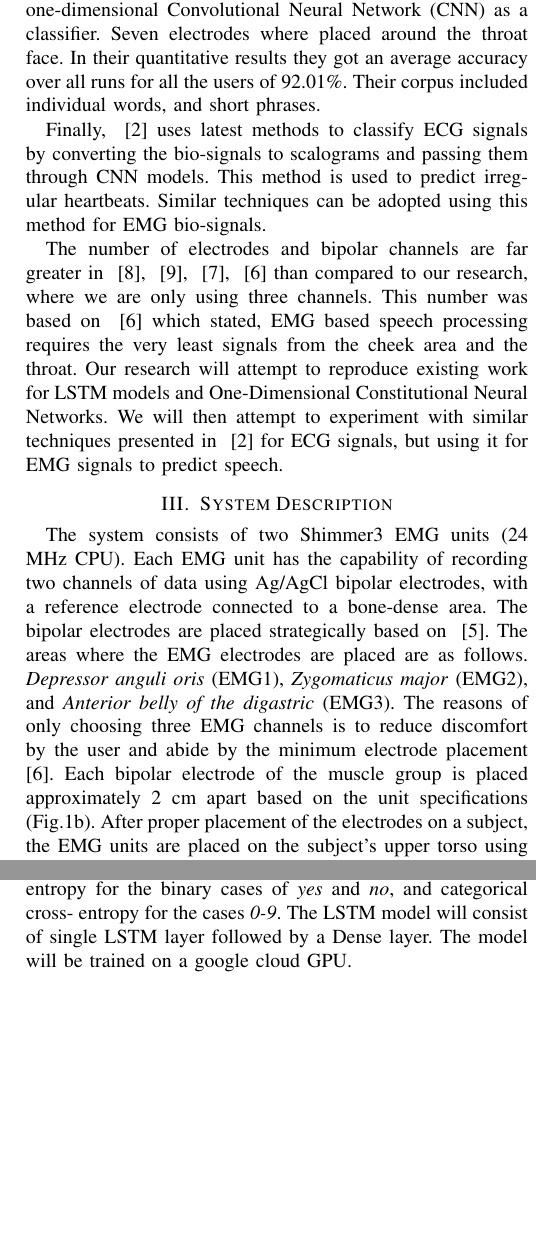
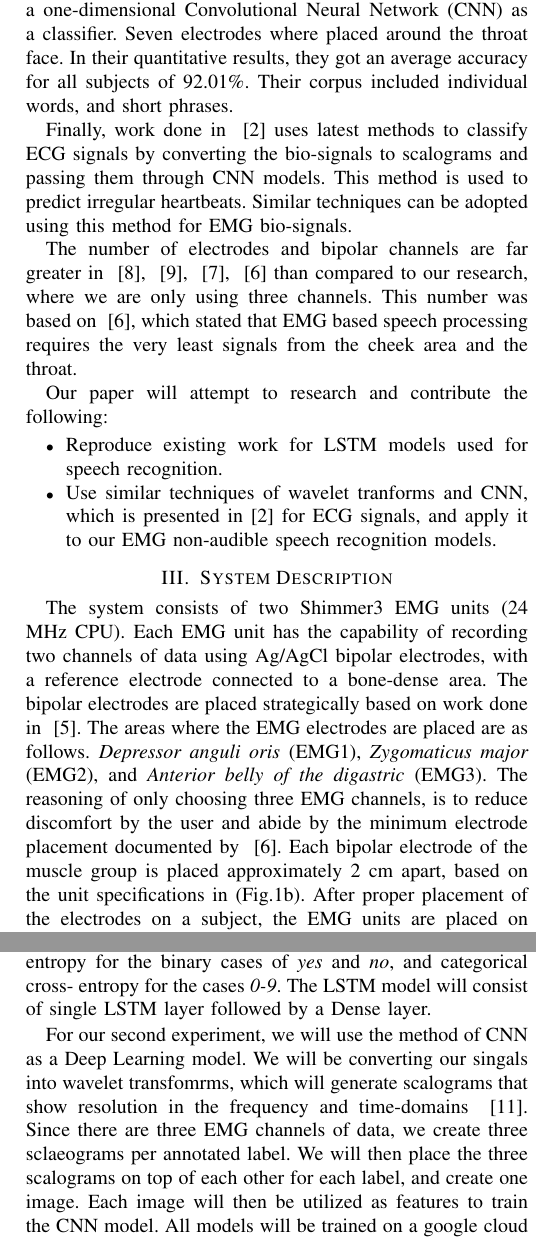
Before and after one commit to RoamEasy/emg-deep-learning, a LaTeX paper (bare_conf/bare_conf.tex): two parts of the columns of pages 2 and 3 of 3, joined at a grey line, cut so that both start at the same text, the shorter picture padded with empty space. Compiled offline with pdfLaTeX.

Commit message:
conference paper to project proposal

```diff
--- a/bare_conf/bare_conf.tex
+++ b/bare_conf/bare_conf.tex
@@ -442,30 +423,26 @@ represent better results.
 
-In ~\cite{kapur_alterego:_2018} built a proof of concept SSI system that uses
+In ~\cite{kapur_alterego:_2018}, they built a proof of concept SSI system that uses
 a one-dimensional Convolutional Neural Network (CNN) as a classifier. Seven electrodes
-where placed around the throat face. In their quantitative results they got an average accuracy over
-all runs for all the users of 92.01\%. Their corpus included individual words, and short
-phrases.
+where placed around the throat face. In their quantitative results, they got an average accuracy for all subjects of 92.01\%. Their corpus included individual words, and short phrases.
 
-Finally, ~\cite{noauthor_classify_nodate} uses latest methods to classify ECG signals by
-converting the bio-signals to scalograms and passing them through CNN models. This method is used
-to predict irregular heartbeats. Similar techniques can be adopted using this method for EMG
-bio-signals.
+Finally, work done in ~\cite{noauthor_classify_nodate} uses latest methods to classify ECG signals by converting the bio-signals to scalograms and passing them through CNN models. This method is used to predict irregular heartbeats. Similar techniques can be adopted using this method for EMG bio-signals.
 
-The number of electrodes and bipolar channels are far greater in ~\cite{kapur_alterego:_2018},
-~\cite{wand_pattern_2014}, ~\cite{janke_emg--speech:_2017}, ~\cite{maier-hein_session_2005} than
-compared to our research, where we are only using three channels. This number was based on
-~\cite{maier-hein_session_2005} which stated, EMG based speech processing requires the very
-least signals from the cheek area and the throat. Our research will attempt to reproduce existing work
-for LSTM models and One-Dimensional Constitutional Neural Networks. We will then attempt to
-experiment with similar techniques presented in ~\cite{noauthor_classify_nodate} for ECG signals,
-but using it for EMG signals to predict speech.
+The number of electrodes and bipolar channels are far greater in ~\cite{kapur_alterego:_2018}, ~\cite{wand_pattern_2014}, ~\cite{janke_emg--speech:_2017}, ~\cite{maier-hein_session_2005} than compared to our research, where we are only using three channels. This number was based on ~\cite{maier-hein_session_2005}, which stated that EMG based speech processing requires the very least signals from the cheek area and the throat.
+
+Our paper will attempt to research and contribute the following:
+\begin{itemize}
+  \item Reproduce existing work for LSTM models used for speech recognition.
+  \item Use similar techniques of wavelet tranforms and CNN, which is presented in\cite{noauthor_classify_nodate} for ECG signals, and apply it to our EMG non-audible speech recognition models.
+\end{itemize}
+
 
 
 \section{System Description}
-The system consists of two Shimmer3 EMG units (24 MHz CPU). Each EMG unit has the capability of recording two channels of data using \ce{Ag/AgCl} bipolar electrodes, with a reference electrode connected to a bone-dense area. The bipolar electrodes are placed strategically based on ~\cite{lopez-larraz_syllable-based_2010}. The areas where the EMG electrodes are placed are as follows. \textit{Depressor anguli oris} (EMG1), \textit{Zygomaticus major} (EMG2), and \textit{Anterior belly of the digastric} (EMG3). The reasons of only choosing three EMG channels is to reduce discomfort by the user and abide by the minimum electrode placement ~\cite{maier-hein_session_2005}. Each bipolar electrode of the muscle group is placed approximately 2 cm apart based on the unit specifications (\figurename \ref{Fig. 1b}). After proper placement of the electrodes on a subject, the EMG units are placed on the subject's upper torso using comfort straps. The EMG unit transmits data via Bluetooth to a Linux-Ubuntu Intel laptop, which captures the EMG recordings and timestamps. The EMG Unit utilizes open source Python to transmit data to the laptop.
+The system consists of two Shimmer3 EMG units (24 MHz CPU). Each EMG unit has the capability of recording two channels of data using \ce{Ag/AgCl} bipolar electrodes, with a reference electrode connected to a bone-dense area. The bipolar electrodes are placed strategically based on work done in ~\cite{lopez-larraz_syllable-based_2010}. The areas where the EMG electrodes are placed are as follows. \textit{Depressor anguli oris} (EMG1), \textit{Zygomaticus major} (EMG2), and \textit{Anterior belly of the digastric} (EMG3). The reasoning of only choosing three EMG channels, is to reduce discomfort by the user and abide by the minimum electrode placement documented by ~\cite{maier-hein_session_2005}. Each bipolar electrode of the muscle group is placed approximately 2 cm apart,  based on the unit specifications in (\figurename \ref{Fig. 1b}). After proper placement of the electrodes on a subject, the EMG units are placed on the subjects upper torso and shoulder, using comfort straps. The EMG units transmits data via Bluetooth to a Linux (Ubuntu) Intel laptop, which captures the EMG recordings and timestamps. The EMG units utilize open source Python to transmit data to the laptop.
+
 
 \subsubsection*{Capturing Data}
-After the subject is connected to the EMG units with the electrodes in place, the of process of acquiring EMG data with annotated samples begins. In our experiments we are capturing two types of annotations for a our sample data. Our \textit{first set} of annotations consist of the labels for the words \textit{yes} and \textit{no}. Our \textit{second set} of annotations consit of the labels of the numeric digits \textit{0-9}. The annotations are generated at random using a python script that prints out the label for the subject to read  (\figurename \ref{Fig. 1a}). The label persists on the screen for two seconds, it is  then followed by the word \textit{relax} which persists for two more seconds. The next label in the annotations is then displayed and repeated for a total of 50 labels per annotated set. The subject performs this task for the \textit{first set} and the \textit{second set}. The associated EMG signals captured with the annotated labels will be used to train the various Deep Learning models which will be discussed in a later section. In total, 10 subjects are recruited to volunteer their data. The entire data, for each set will be split into 80/20 , which will be used for model training and validation respectively.
+After the subject is connected to the EMG units with the electrodes in place, the process of acquiring EMG data with annotated samples begins. In our experiments we are capturing two types of annotations for a our sample data. Our \textit{first set} of annotations consist of the labels for the words \textit{yes} and \textit{no}. Our \textit{second set} of annotations consit of the labels of the numeric digits \textit{0-9}. The annotations are generated at random using a python script that prints out the label for the subject to read  (\figurename \ref{Fig. 1a}). The label persists on the screen for two seconds, it is  then followed by the word \textit{relax}, which persists for two more seconds. The next label in the annotations is displayed and repeated at random for a total of 50 labels per annotated set. The subject performs this task for the \textit{first set} and \textit{second set}. The associated EMG signals captured with the annotated labels will be used to train the various Deep Learning models which will be discussed in a later section. In total, 10 subjects are recruited to volunteer their data. For each set, the data will be split into 80/20 , which will be used for model training and validation respectively.
 
 
 \begin{figure}
@@ -493,7 +470,9 @@ Fourth Column: Annotated Labels}
 
 
 \section{Proposed Solution}
-Once the data is cleaned and transformed it will be ready for modeling. We will use the two second window samples of when the subject repeated an annotated label on the screen, and drop the instances where the word \textit{relax} exists. In our first experiment, we will create an LSTM model. The LSTM model will comprise of an Sigmoid activation with a learning rate of \textit{1e-4}. To measure the Loss, we will be using birnary cross-entropy for the binary cases of \textit{yes} and \textit{no}, and categorical cross- entropy for the cases \textit{0-9}. The LSTM model will consist of single LSTM layer followed by a Dense layer. The model will be trained on a google cloud GPU.
+Once the data is cleaned and transformed it will be ready for modeling. We will use the two second window samples of when the subject repeated an annotated label on the screen, and drop the instances where the word \textit{relax} exists. In our first experiment, we will create an LSTM model. The LSTM model will comprise of an Sigmoid activation with a learning rate of \textit{1e-4}. To measure the Loss, we will be using birnary cross-entropy for the binary cases of \textit{yes} and \textit{no}, and categorical cross- entropy for the cases \textit{0-9}. The LSTM model will consist of single LSTM layer followed by a Dense layer.
+
+For our second experiment, we will use the method of CNN as a Deep Learning model. We will be converting our singals into wavelet transfomrms, which will generate scalograms that show resolution in the frequency and time-domains ~\cite{admin_guide_2018}. Since there are three EMG channels of data, we create three sclaeograms per annotated label.  We will then place the three scalograms on top of each other for each label, and create one image. Each image will then be utilized as features to train the CNN model. All models will be trained on a google cloud Graphics Proceesing Unit (GPU).
 
 \section{Experimental Results}
 
```
Also changed, not shown: bare_conf/first_draft.bib (+20 -0 lines), bare_conf/bare_conf.bbl, bare_conf/bare_conf.pdf, bare_conf/bare_conf.tex (39 more changed lines), 2 other files.
